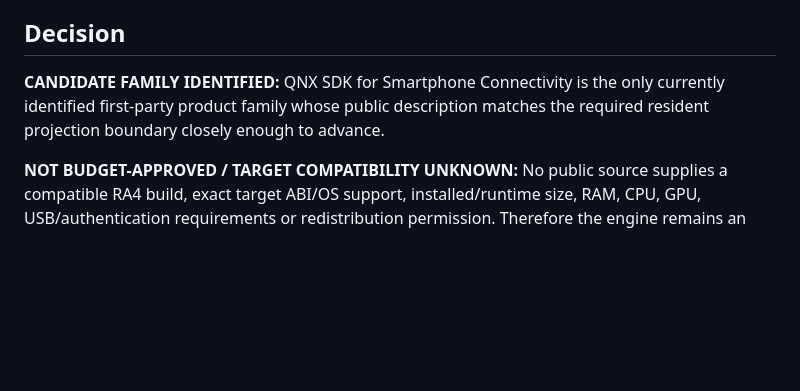
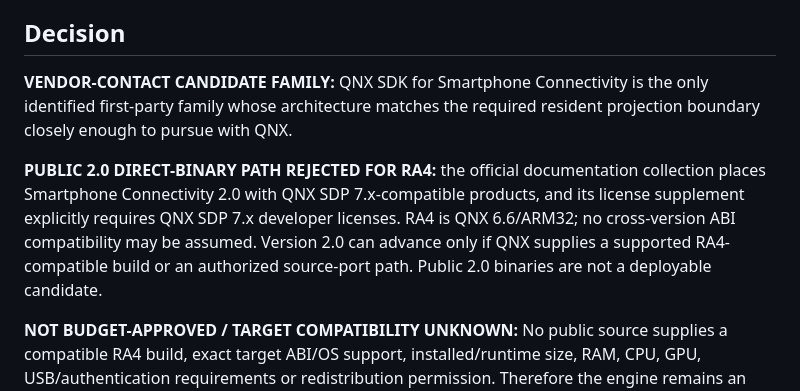
Before and after one commit to jfhutchi/jeep_uconnect_custom, a Markdown page: docs/11_projection_engine_feasibility.md, the part around the change. Rendered like a GitHub page; blank space fills up the shorter version.

```diff
--- a/docs/11_projection_engine_feasibility.md
+++ b/docs/11_projection_engine_feasibility.md
@@ -7,9 +7,16 @@ compatibility, or authorize installation.
 
 ## Decision
 
-**CANDIDATE FAMILY IDENTIFIED:** QNX SDK for Smartphone Connectivity is the only
-currently identified first-party product family whose public description matches
-the required resident projection boundary closely enough to advance.
+**VENDOR-CONTACT CANDIDATE FAMILY:** QNX SDK for Smartphone Connectivity is the
+only identified first-party family whose architecture matches the required
+resident projection boundary closely enough to pursue with QNX.
+
+**PUBLIC 2.0 DIRECT-BINARY PATH REJECTED FOR RA4:** the official documentation
+collection places Smartphone Connectivity 2.0 with QNX SDP 7.x-compatible
+products, and its license supplement explicitly requires QNX SDP 7.x developer
+licenses. RA4 is QNX 6.6/ARM32; no cross-version ABI compatibility may be assumed.
+Version 2.0 can advance only if QNX supplies a supported RA4-compatible build or
+an authorized source-port path. Public 2.0 binaries are not a deployable candidate.
 
 **NOT BUDGET-APPROVED / TARGET COMPATIBILITY UNKNOWN:** No public source supplies
 a compatible RA4 build, exact target ABI/OS support, installed/runtime size, RAM,
```
Also changed, not shown: README.md (+4 -2 lines), docs/08_projection_completion_matrix.md (+1 -1 lines).
